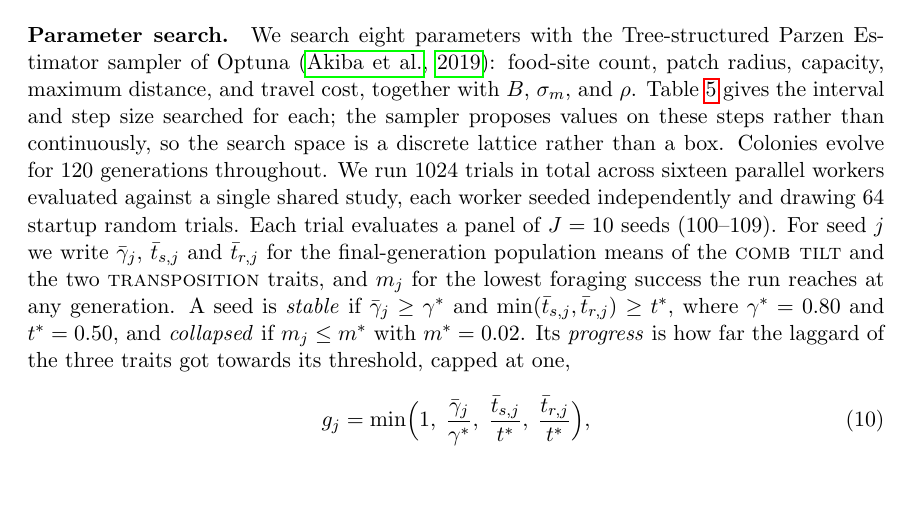
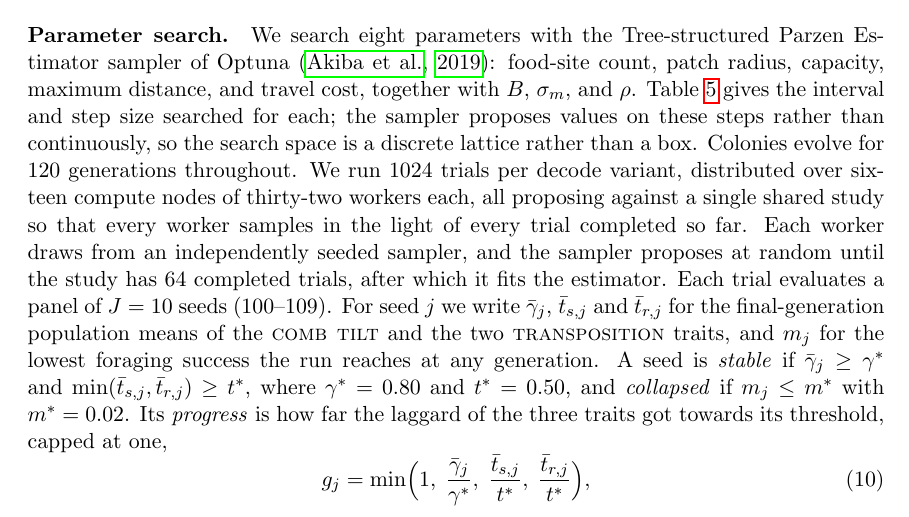
Before and after one commit to gchrupala/bees, a LaTeX paper (report/paper.tex): part of page 20 of 30, cut so that both start at the same text, the shorter picture padded with empty space. Compiled offline with pdfLaTeX.

Commit message:
Paper: correct the parameter search's scale and startup description
Three claims did not match what ran. The 1024 trials are per decode variant,
not in total: both studies are on disk with 1024 completed trials each, so the
search cost is 2048. The sixteen are Slurm array tasks, not workers; each
requests 32 CPUs and runs 32 workers, so 512 processes propose against the
shared study, two trials apiece. And the 64 startup trials are not drawn per
worker, which would exceed the whole budget: Optuna counts n_startup_trials
against completed trials in the shared study, so the random phase is a property
of the study, not of each sampler.

Co-Authored-By: Claude Fable 5 <noreply@anthropic.com>

```diff
--- a/report/paper.tex
+++ b/report/paper.tex
@@ -965,9 +965,12 @@ together with $B$, $\sigma_m$, and $\rho$. \Cref{tab:search-space} gives the
 interval and step size searched for each; the sampler proposes values on these
 steps rather than continuously, so the search space is a discrete lattice rather
 than a box. Colonies evolve for $120$ generations throughout. We run $1024$
-trials in total across sixteen parallel workers evaluated against a single
-shared study, each worker seeded independently and drawing $64$ startup random
-trials. Each trial evaluates a panel of $J = 10$ seeds ($100$--$109$). For seed $j$ we write
+trials per decode variant, distributed over sixteen compute nodes of thirty-two
+workers each, all proposing against a single shared study so that every worker
+samples in the light of every trial completed so far. Each worker draws from an
+independently seeded sampler, and the sampler proposes at random until the study
+has $64$ completed trials, after which it fits the estimator.
+Each trial evaluates a panel of $J = 10$ seeds ($100$--$109$). For seed $j$ we write
 $\bar\gamma_j$, $\bar t_{s,j}$ and $\bar t_{r,j}$ for the final-generation
 population means of the \trait{comb tilt} and the two \trait{transposition}
 traits, and $m_j$ for the lowest foraging success the run reaches at any
```
